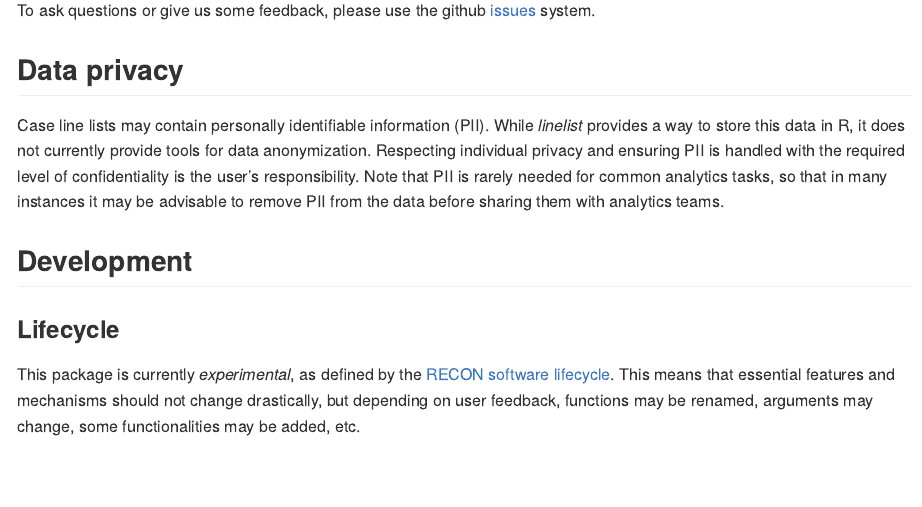
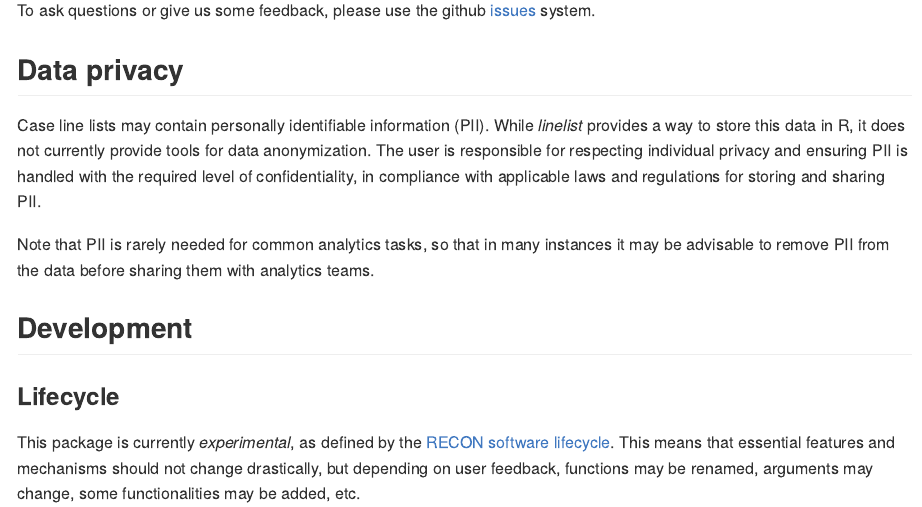
Before and after one commit to pitmonticone/linelist, an R Markdown document (README.Rmd): the page in a window 1100 px wide, from 4580 px down. The pictures show the output file README.md that the author committed with the source, drawn offline in the style of GitHub; badge pictures from the web are left out.

Commit message:
using Ibrahim's wording

```diff
--- a/README.Rmd
+++ b/README.Rmd
@@ -185,11 +185,13 @@ To ask questions or give us some feedback, please use the github
 
 Case line lists may contain personally identifiable information (PII). While
 *linelist* provides a way to store this data in R, it does not currently provide
-tools for data anonymization. Respecting individual privacy and ensuring PII is
-handled with the required level of confidentiality is the user's
-responsibility. Note that PII is rarely needed for common analytics tasks, so
-that in many instances it may be advisable to remove PII from the data before
-sharing them with analytics teams.
+tools for data anonymization. The user is responsible for respecting individual
+privacy and ensuring PII is handled with the required level of confidentiality,
+in compliance with applicable laws and regulations for storing and sharing PII.
+
+Note that PII is rarely needed for common analytics tasks, so that in many
+instances it may be advisable to remove PII from the data before sharing them
+with analytics teams.
 
 
 ## Development
```
Also changed, not shown: README.md.
